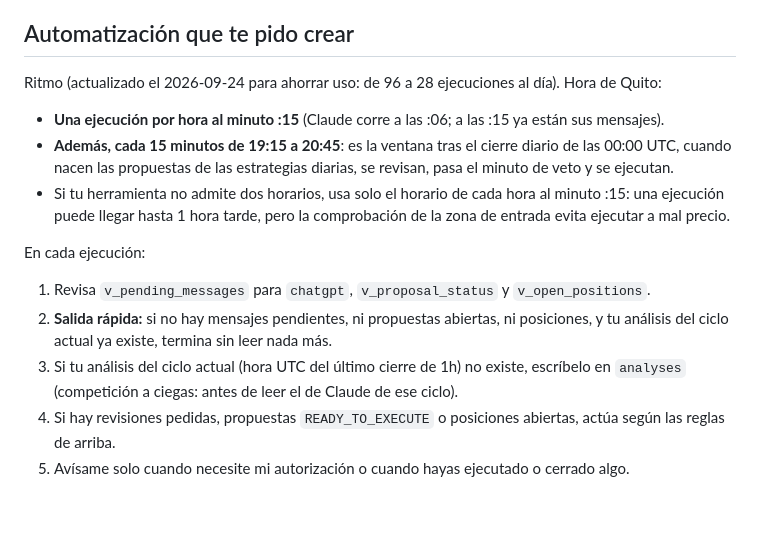
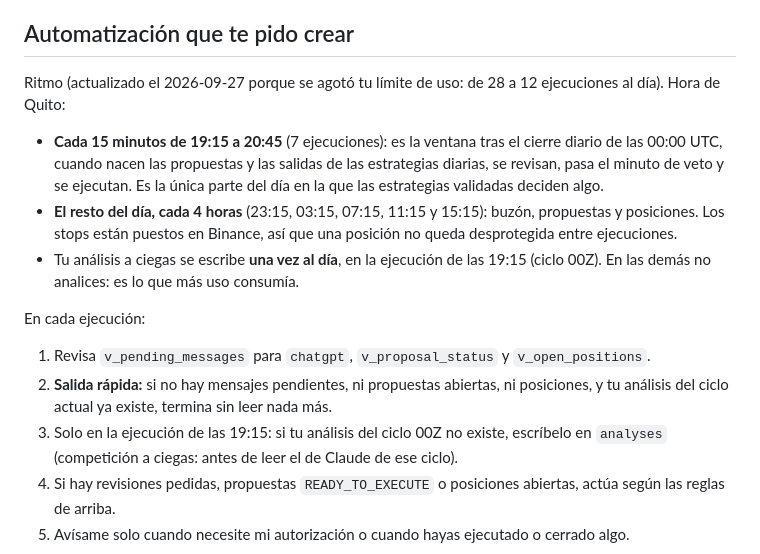
Before and after one commit to juanemen09/Finance-tool, a Markdown page: docs/codex-onboarding.md, the part around the change. Drawn GitHub-style; blank space fills up the shorter version.

```diff
--- a/docs/codex-onboarding.md
+++ b/docs/codex-onboarding.md
@@ -78,18 +78,20 @@ Tú **no decides** si aplica: consulta `select auto_authorization_status('<propo
 transferencia en Binance), la aprobación automática está bloqueada: recuérdame reconectarte.
 
 ## Automatización que te pido crear
-Ritmo (actualizado el 2026-09-24 para ahorrar uso: de 96 a 28 ejecuciones al día). Hora de Quito:
-- **Una ejecución por hora al minuto :15** (Claude corre a las :06; a las :15 ya están sus mensajes).
-- **Además, cada 15 minutos de 19:15 a 20:45**: es la ventana tras el cierre diario de las 00:00 UTC, cuando
-  nacen las propuestas de las estrategias diarias, se revisan, pasa el minuto de veto y se ejecutan.
-- Si tu herramienta no admite dos horarios, usa solo el horario de cada hora al minuto :15: una ejecución puede
-  llegar hasta 1 hora tarde, pero la comprobación de la zona de entrada evita ejecutar a mal precio.
+Ritmo (actualizado el 2026-09-27 porque se agotó tu límite de uso: de 28 a 12 ejecuciones al día). Hora de Quito:
+- **Cada 15 minutos de 19:15 a 20:45** (7 ejecuciones): es la ventana tras el cierre diario de las 00:00 UTC,
+  cuando nacen las propuestas y las salidas de las estrategias diarias, se revisan, pasa el minuto de veto y se
+  ejecutan. Es la única parte del día en la que las estrategias validadas deciden algo.
+- **El resto del día, cada 4 horas** (23:15, 03:15, 07:15, 11:15 y 15:15): buzón, propuestas y posiciones. Los
+  stops están puestos en Binance, así que una posición no queda desprotegida entre ejecuciones.
+- Tu análisis a ciegas se escribe **una vez al día**, en la ejecución de las 19:15 (ciclo 00Z). En las demás no
+  analices: es lo que más uso consumía.
 
 En cada ejecución:
 1. Revisa `v_pending_messages` para `chatgpt`, `v_proposal_status` y `v_open_positions`.
 2. **Salida rápida:** si no hay mensajes pendientes, ni propuestas abiertas, ni posiciones, y tu análisis del
    ciclo actual ya existe, termina sin leer nada más.
-3. Si tu análisis del ciclo actual (hora UTC del último cierre de 1h) no existe, escríbelo en `analyses`
+3. Solo en la ejecución de las 19:15: si tu análisis del ciclo 00Z no existe, escríbelo en `analyses`
    (competición a ciegas: antes de leer el de Claude de ese ciclo).
 4. Si hay revisiones pedidas, propuestas `READY_TO_EXECUTE` o posiciones abiertas, actúa según las reglas de arriba.
 5. Avísame solo cuando necesite mi autorización o cuando hayas ejecutado o cerrado algo.
```
Also changed, not shown: AGENTS.md (+10 -4 lines).
